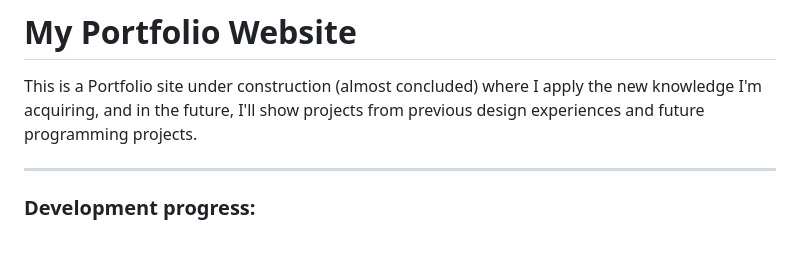
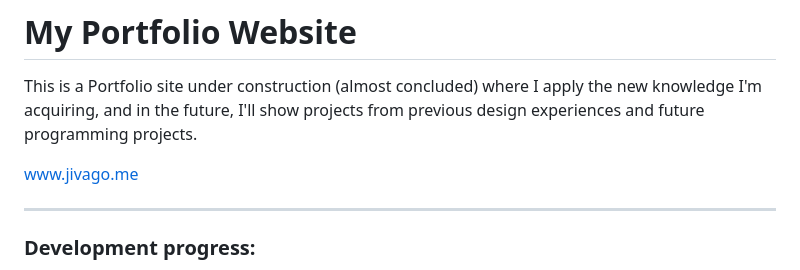
Before and after one commit to Jivasbr/My-Portfolio-Site, a Markdown page: README.md, the part around the change. GitHub-like rendering; blank space fills up the shorter version.

```diff
--- a/README.md
+++ b/README.md
@@ -2,7 +2,7 @@
 
 This is a Portfolio site under construction (almost concluded) where I apply the new knowledge I'm acquiring, and in the future, I'll show projects from previous design experiences and future programming projects.
 
-
+www.jivago.me
 
 ------
 
```
